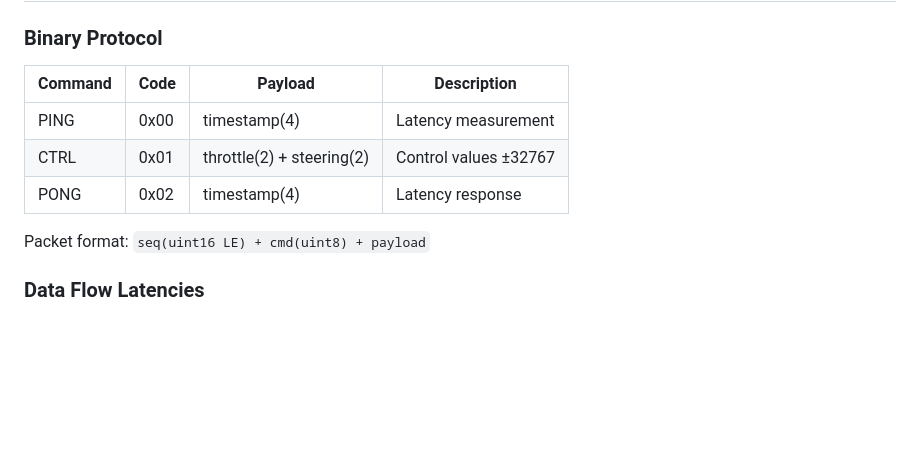
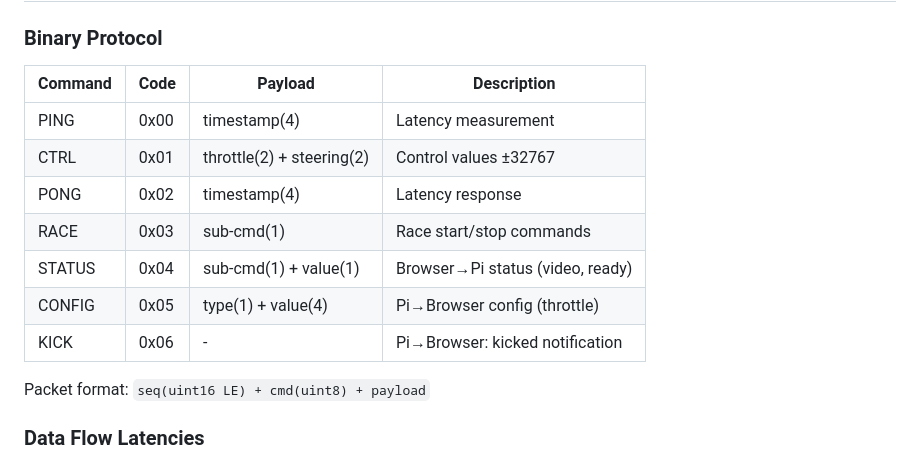
Before and after one commit to roman01la/tether-rally, a Markdown page: README.md, the part around one of its changes. Rendered like a GitHub page; blank space fills up the shorter version.

```diff
--- a/README.md
+++ b/README.md
@@ -388,11 +422,15 @@ The token must use the same `TOKEN_SECRET` as configured on the Pi.
 
 ### Binary Protocol
 
-| Command | Code | Payload                   | Description           |
-| ------- | ---- | ------------------------- | --------------------- |
-| PING    | 0x00 | timestamp(4)              | Latency measurement   |
-| CTRL    | 0x01 | throttle(2) + steering(2) | Control values ±32767 |
-| PONG    | 0x02 | timestamp(4)              | Latency response      |
+| Command | Code | Payload                   | Description                      |
+| ------- | ---- | ------------------------- | -------------------------------- |
+| PING    | 0x00 | timestamp(4)              | Latency measurement              |
+| CTRL    | 0x01 | throttle(2) + steering(2) | Control values ±32767            |
+| PONG    | 0x02 | timestamp(4)              | Latency response                 |
+| RACE    | 0x03 | sub-cmd(1)                | Race start/stop commands         |
+| STATUS  | 0x04 | sub-cmd(1) + value(1)     | Browser→Pi status (video, ready) |
+| CONFIG  | 0x05 | type(1) + value(4)        | Pi→Browser config (throttle)     |
+| KICK    | 0x06 | -                         | Pi→Browser: kicked notification  |
 
 Packet format: `seq(uint16 LE) + cmd(uint8) + payload`
 
```
Also changed, not shown: other parts of README.md (+43 -9 lines), PLAN.md (+59 -26 lines), imgs/6.jpg (added), 7 other files.
